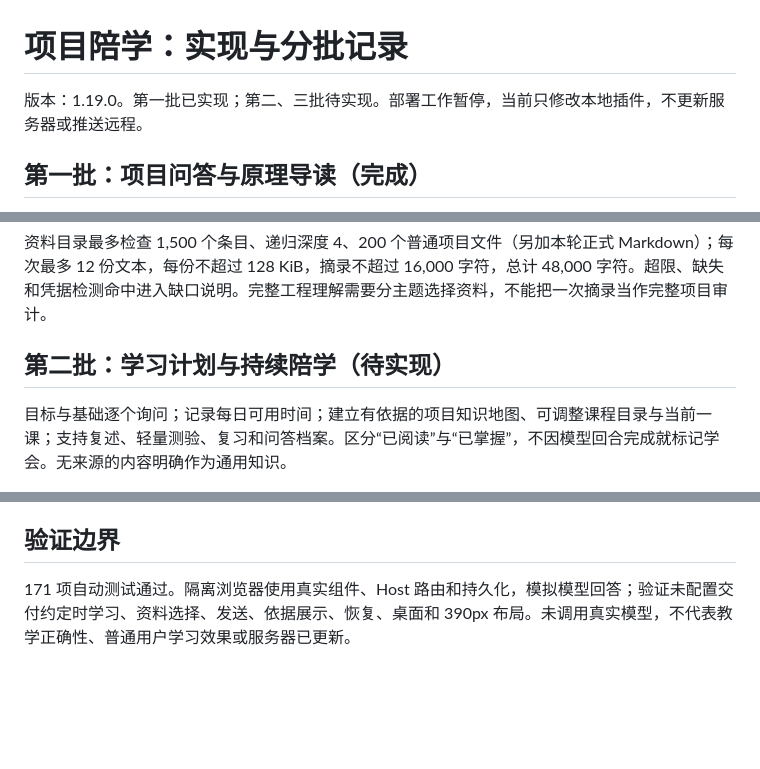
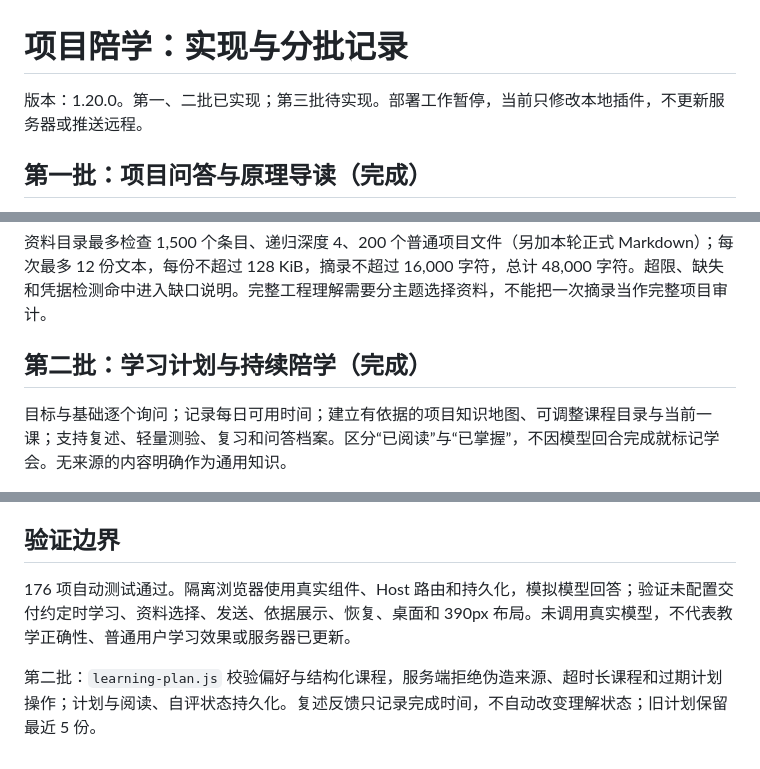
Before and after one commit to xinLing-10/dsh-workbench, a Markdown page: dsh-workbench/docs/project-learning.md, 3 parts joined by grey strips. GitHub-like rendering; blank space fills up the shorter version.

```diff
--- a/dsh-workbench/docs/project-learning.md
+++ b/dsh-workbench/docs/project-learning.md
@@ -1,6 +1,6 @@
 # 项目陪学：实现与分批记录
 
-版本：1.19.0。第一批已实现；第二、三批待实现。部署工作暂停，当前只修改本地插件，不更新服务器或推送远程。
+版本：1.20.0。第一、二批已实现；第三批待实现。部署工作暂停，当前只修改本地插件，不更新服务器或推送远程。
 
 ## 第一批：项目问答与原理导读（完成）
 
@@ -13,7 +13,7 @@
 
 资料目录最多检查 1,500 个条目、递归深度 4、200 个普通项目文件（另加本轮正式 Markdown）；每次最多 12 份文本，每份不超过 128 KiB，摘录不超过 16,000 字符，总计 48,000 字符。超限、缺失和凭据检测命中进入缺口说明。完整工程理解需要分主题选择资料，不能把一次摘录当作完整项目审计。
 
-## 第二批：学习计划与持续陪学（待实现）
+## 第二批：学习计划与持续陪学（完成）
 
 目标与基础逐个询问；记录每日可用时间；建立有依据的项目知识地图、可调整课程目录与当前一课；支持复述、轻量测验、复习和问答档案。区分“已阅读”与“已掌握”，不因模型回合完成就标记学会。无来源的内容明确作为通用知识。
 
@@ -25,4 +25,6 @@
 
 ## 验证边界
 
-171 项自动测试通过。隔离浏览器使用真实组件、Host 路由和持久化，模拟模型回答；验证未配置交付约定时学习、资料选择、发送、依据展示、恢复、桌面和 390px 布局。未调用真实模型，不代表教学正确性、普通用户学习效果或服务器已更新。
+176 项自动测试通过。隔离浏览器使用真实组件、Host 路由和持久化，模拟模型回答；验证未配置交付约定时学习、资料选择、发送、依据展示、恢复、桌面和 390px 布局。未调用真实模型，不代表教学正确性、普通用户学习效果或服务器已更新。
+
+第二批：`learning-plan.js` 校验偏好与结构化课程，服务端拒绝伪造来源、超时长课程和过期计划操作；计划与阅读、自评状态持久化。复述反馈只记录完成时间，不自动改变理解状态；旧计划保留最近 5 份。
```
Also changed, not shown: README.md (+3 -3 lines), dsh-workbench/docs/manager-user-guide.md (+15 -2 lines), dsh-workbench/docs/learning-03-plan.png (added), 9 other files.
